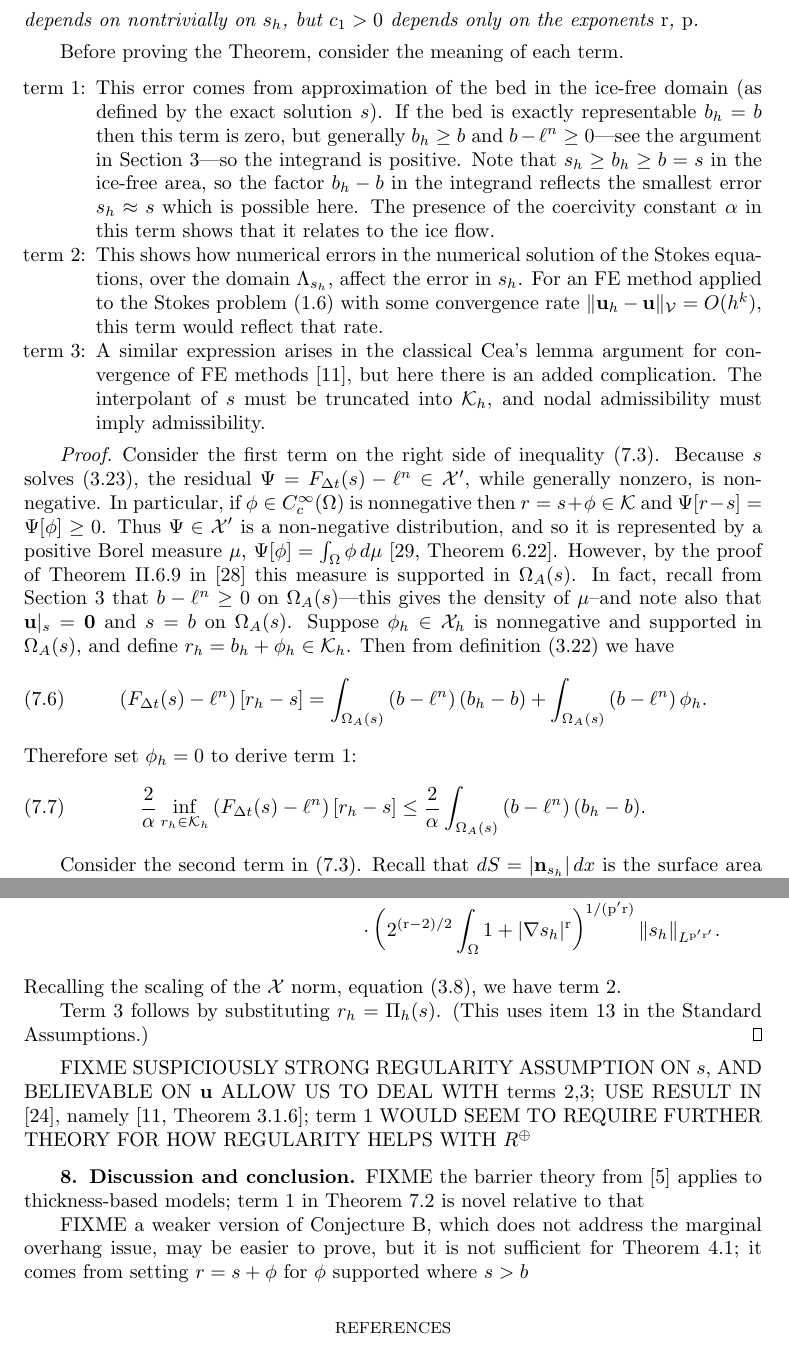
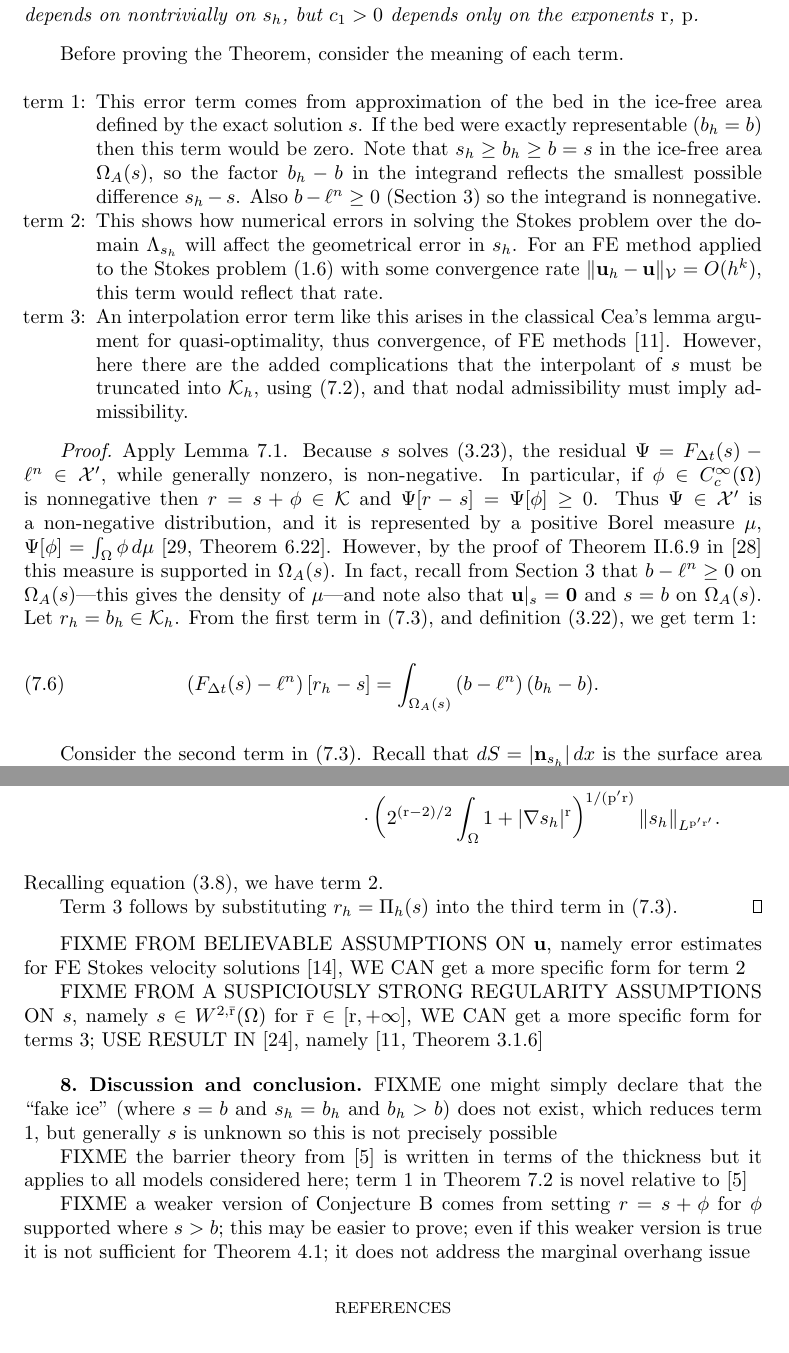
Before and after one commit to bueler/glacier-fe-estimate, a LaTeX paper (paper/estimate.tex): two parts of pages 25 and 26 of 28, joined at a grey line, cut so that both start at the same text. Compiled offline with pdfLaTeX.

Commit message:
edits section 7

```diff
--- a/paper/estimate.tex
+++ b/paper/estimate.tex
@@ -899,21 +893,16 @@ Before proving the Theorem, consider the meaning of each term.
 
 \medskip
 \begin{itemize}
-\item[term 1:] This error comes from approximation of the bed in the ice-free domain (as defined by the exact solution $s$).  If the bed is exactly representable $b_h=b$ then this term is zero, but generally $b_h\ge b$ and $b-\ell^n\ge 0$---see the argument in Section \ref{sec:model}---so the integrand is positive.  Note that $s_h \ge b_h \ge b = s$ in the ice-free area, so the factor $b_h-b$ in the integrand reflects the smallest error $s_h \approx s$ which is possible here.  The presence of the coercivity constant $\alpha$ in this term shows that it relates to the ice flow.
+\item[term 1:]  This error term comes from approximation of the bed in the ice-free area defined by the exact solution $s$.  If the bed were exactly representable ($b_h=b$) then this term would be zero.  Note that $s_h \ge b_h \ge b = s$ in the ice-free area $\Omega_A(s)$, so the factor $b_h-b$ in the integrand reflects the smallest possible difference $s_h - s$.  Also $b-\ell^n\ge 0$ (Section \ref{sec:model}) so the integrand is nonnegative.
 
-\item[term 2:] This shows how numerical errors in the numerical solution of the Stokes equations, over the domain $\Lambda_{s_h}$, affect the error in $s_h$.  For an FE method applied to the Stokes problem \eqref{eq:stokes} with some convergence rate $\|\bu_h - \bu\|_{\cV} = O(h^k)$, this term would reflect that rate.
+\item[term 2:]  This shows how numerical errors in solving the Stokes problem over the domain $\Lambda_{s_h}$ will affect the geometrical error in $s_h$.  For an FE method applied to the Stokes problem \eqref{eq:stokes} with some convergence rate $\|\bu_h - \bu\|_{\cV} = O(h^k)$, this term would reflect that rate.
 
-\item[term 3:] A similar expression arises in the classical Cea's lemma argument for convergence of FE methods \cite{Ciarlet2002}, but here there is an added complication.  The interpolant of $s$ must be truncated into $\cK_h$, and nodal admissibility must imply admissibility.
+\item[term 3:]  An interpolation error term like this arises in the classical Cea's lemma argument for quasi-optimality, thus convergence, of FE methods \cite{Ciarlet2002}.  However, here there are the added complications that the interpolant of $s$ must be truncated into $\cK_h$, using \eqref{eq:definePi}, and that nodal admissibility must imply admissibility.
 \end{itemize}
 
-\begin{proof}
-Consider the first term on the right side of inequality \eqref{eq:preglacierestimate}.  Because $s$ solves \eqref{eq:be:vi}, the residual $\Psi = F_{\Delta t}(s)-\ell^n \in \cX'$, while generally nonzero, is non-negative.  In particular, if $\phi\in C_c^\infty(\Omega)$ is nonnegative then $r=s+\phi \in \cK$ and $\Psi[r-s] = \Psi[\phi] \ge 0$.  Thus $\Psi\in\cX'$ is a non-negative distribution, and so it is represented by a positive Borel measure $\mu$, $\Psi[\phi] = \int_\Omega \phi\,d\mu$ \cite[Theorem 6.22]{LiebLoss1997}.  However, by the proof of Theorem II.6.9 in \cite{KinderlehrerStampacchia1980} this measure is supported in $\Omega_A(s)$.  In fact, recall from Section \ref{sec:model} that $b-\ell^n\ge 0$ on $\Omega_A(s)$---this gives the density of $\mu$--and note also that $\bu|_{s}=\bzero$ and $s=b$ on $\Omega_A(s)$.  Suppose $\phi_h \in \cX_h$ is nonnegative and supported in $\Omega_A(s)$, and define $r_h = b_h + \phi_h \in \cK_h$.  Then from definition \eqref{eq:be:Fdefine} we have
+\begin{proof}  Apply Lemma \ref{lem:preglacierapp}.  Because $s$ solves \eqref{eq:be:vi}, the residual $\Psi = F_{\Delta t}(s)-\ell^n \in \cX'$, while generally nonzero, is non-negative.  In particular, if $\phi\in C_c^\infty(\Omega)$ is nonnegative then $r=s+\phi \in \cK$ and $\Psi[r-s] = \Psi[\phi] \ge 0$.  Thus $\Psi\in\cX'$ is a non-negative distribution, and it is represented by a positive Borel measure $\mu$, $\Psi[\phi] = \int_\Omega \phi\,d\mu$ \cite[Theorem 6.22]{LiebLoss1997}.  However, by the proof of Theorem II.6.9 in \cite{KinderlehrerStampacchia1980} this measure is supported in $\Omega_A(s)$.  In fact, recall from Section \ref{sec:model} that $b-\ell^n\ge 0$ on $\Omega_A(s)$---this gives the density of $\mu$---and note also that $\bu|_{s}=\bzero$ and $s=b$ on $\Omega_A(s)$.  Let $r_h = b_h \in \cK_h$.  From the first term in \eqref{eq:preglacierestimate}, and definition \eqref{eq:be:Fdefine}, we get term 1:
 \begin{equation}
-\left(F_{\Delta t}(s)-\ell^n\right)[r_h-s] = \int_{\Omega_A(s)} \left(b - \ell^n\right) (b_h - b) + \int_{\Omega_A(s)} \left(b - \ell^n\right) \phi_h.
-\end{equation}
-Therefore set $\phi_h=0$ to derive term 1:
-\begin{equation}
-\frac{2}{\alpha} \inf_{r_h\in\cK_h} \left(F_{\Delta t}(s)-\ell^n\right)[r_h-s] \le \frac{2}{\alpha}  \int_{\Omega_A(s)} \left(b - \ell^n\right) (b_h - b).
+\left(F_{\Delta t}(s)-\ell^n\right)[r_h-s] = \int_{\Omega_A(s)} \left(b - \ell^n\right) (b_h - b).
 \end{equation}
 
 Consider the second term in \eqref{eq:preglacierestimate}.  Recall that $dS = |\bn_{s_h}|\,dx$ is the surface area element for the surface $\Gamma_{s_h} \subset \partial \Lambda_{s_h}$.  After expanding definition \eqref{eq:be:Fdefine}, apply the triangle and H\"older inequalities:\footnote{A similar argument was used in the proof of Lemma \ref{lem:phibound:early}.}
@@ -928,19 +917,23 @@ Now apply the trace inequality, Lemma \ref{lem:trace}, and use the fact that $(1
 \left(F_{\Delta t}(s_h)-F^h_{\Delta t}(s_h)\right)[s_h] &\le \Delta t \left(\frac{\gamma_\pp(\Lambda_{s_h})}{[L]}\right)^{1/\pp} \|\bu - \bu_h\|_{\cV} \\
   &\qquad \cdot \left(2^{(\rr-2)/2} \int_\Omega 1 + |\grad s_h|^\rr\right)^{1/(\pp'\rr)} \|s_h\|_{L^{\pp'\rr'}}.  \notag
 \end{align}
-Recalling the scaling of the $\cX$ norm, equation \eqref{eq:norm:Omega}, we have term 2.
+Recalling equation \eqref{eq:norm:Omega}, we have term 2.
 
-Term 3 follows by substituting $r_h=\Pi_h(s)$.  (This uses item \ref{item:Pi} in the Standard Assumptions.)
+Term 3 follows by substituting $r_h=\Pi_h(s)$ into the third term in \eqref{eq:preglacierestimate}.
 \end{proof}
 
-FIXME SUSPICIOUSLY STRONG REGULARITY ASSUMPTION ON $s$, AND BELIEVABLE ON $\bu$ ALLOW US TO DEAL WITH terms 2,3; USE RESULT IN \cite{JouvetBueler2012}, namely \cite[Theorem 3.1.6]{Ciarlet2002}; term 1 WOULD SEEM TO REQUIRE FURTHER THEORY FOR HOW REGULARITY HELPS WITH $R^\oplus$
+FIXME FROM BELIEVABLE ASSUMPTIONS ON $\bu$, namely error estimates for FE Stokes velocity solutions \cite{Elmanetal2014}, WE CAN get a more specific form for term 2
+
+FIXME FROM A SUSPICIOUSLY STRONG REGULARITY ASSUMPTIONS ON $s$, namely $s\in W^{2,\bar \rr}(\Omega)$ for $\bar \rr \in [\rr,+\infty]$, WE CAN get a more specific form for terms 3; USE RESULT IN \cite{JouvetBueler2012}, namely \cite[Theorem 3.1.6]{Ciarlet2002}
 
 
 \section{Discussion and conclusion} \label{sec:conclusion}
 
-FIXME the barrier theory from \cite{Bueler2021conservation} applies to thickness-based models; term 1 in Theorem \ref{thm:glacierapp} is novel relative to that
+FIXME one might simply declare that the ``fake ice'' (where $s=b$ and $s_h=b_h$ and $b_h>b$) does not exist, which reduces term 1, but generally $s$ is unknown so this is not precisely possible
 
-FIXME a weaker version of Conjecture \ref{conj:b}, which does not address the marginal overhang issue, may be easier to prove, but it is not sufficient for Theorem \ref{thm:stepwellposed}; it comes from setting $r=s + \phi$ for $\phi$ supported where $s>b$
+FIXME the barrier theory from \cite{Bueler2021conservation} is written in terms of the thickness but it applies to all models considered here; term 1 in Theorem \ref{thm:glacierapp} is novel relative to \cite{Bueler2021conservation}
+
+FIXME a weaker version of Conjecture \ref{conj:b} comes from setting $r=s + \phi$ for $\phi$ supported where $s>b$; this may be easier to prove;  even if this weaker version is true it is not sufficient for Theorem \ref{thm:stepwellposed}; it does not address the marginal overhang issue
 
 
 \bibliographystyle{siamplain}
```
Also changed, not shown: paper/estimate.tex (42 more changed lines).
